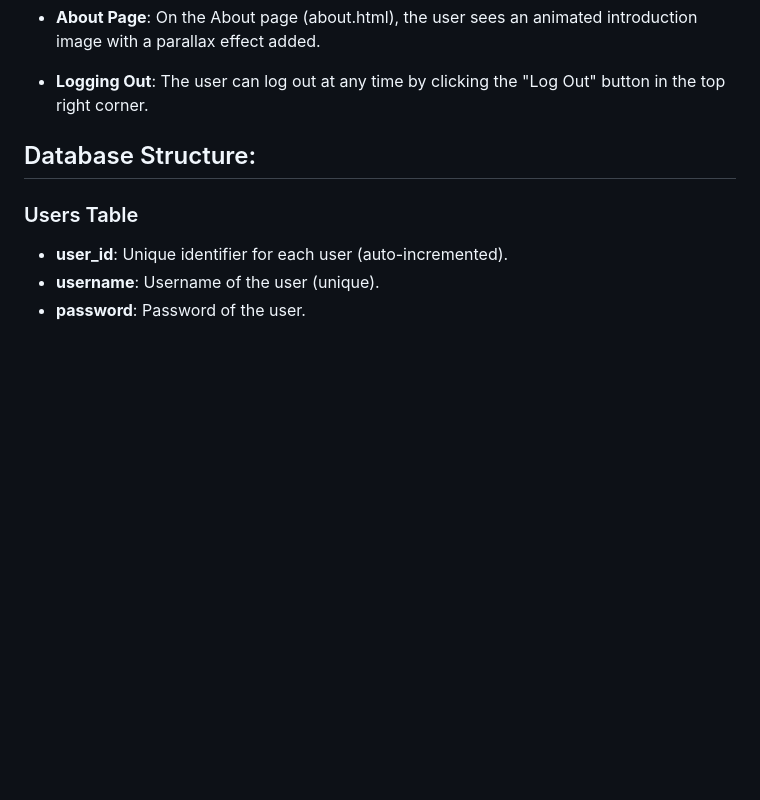
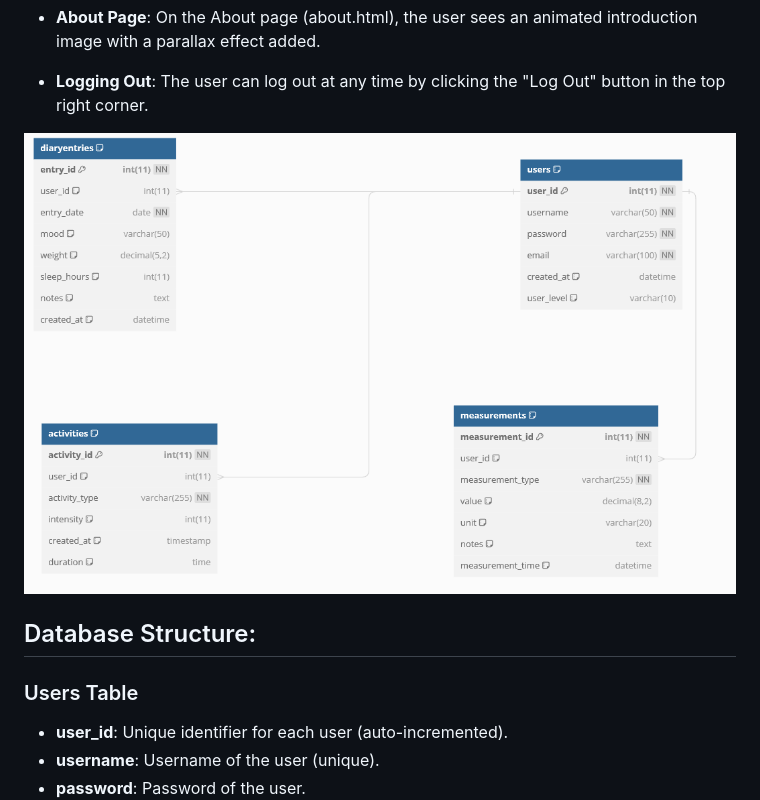
Before and after one commit to jerekarp/hyte-backend, a Markdown page: README.md, the part around the change. Drawn GitHub-style; blank space fills up the shorter version.

```diff
--- a/README.md
+++ b/README.md
@@ -45,6 +45,8 @@
 - **Logging Out**: The user can log out at any time by clicking the "Log Out" button in the top right corner.
 
 
+
+![Database Image](db/dbDiagram.png)
 
 ## Database Structure:
 
```
